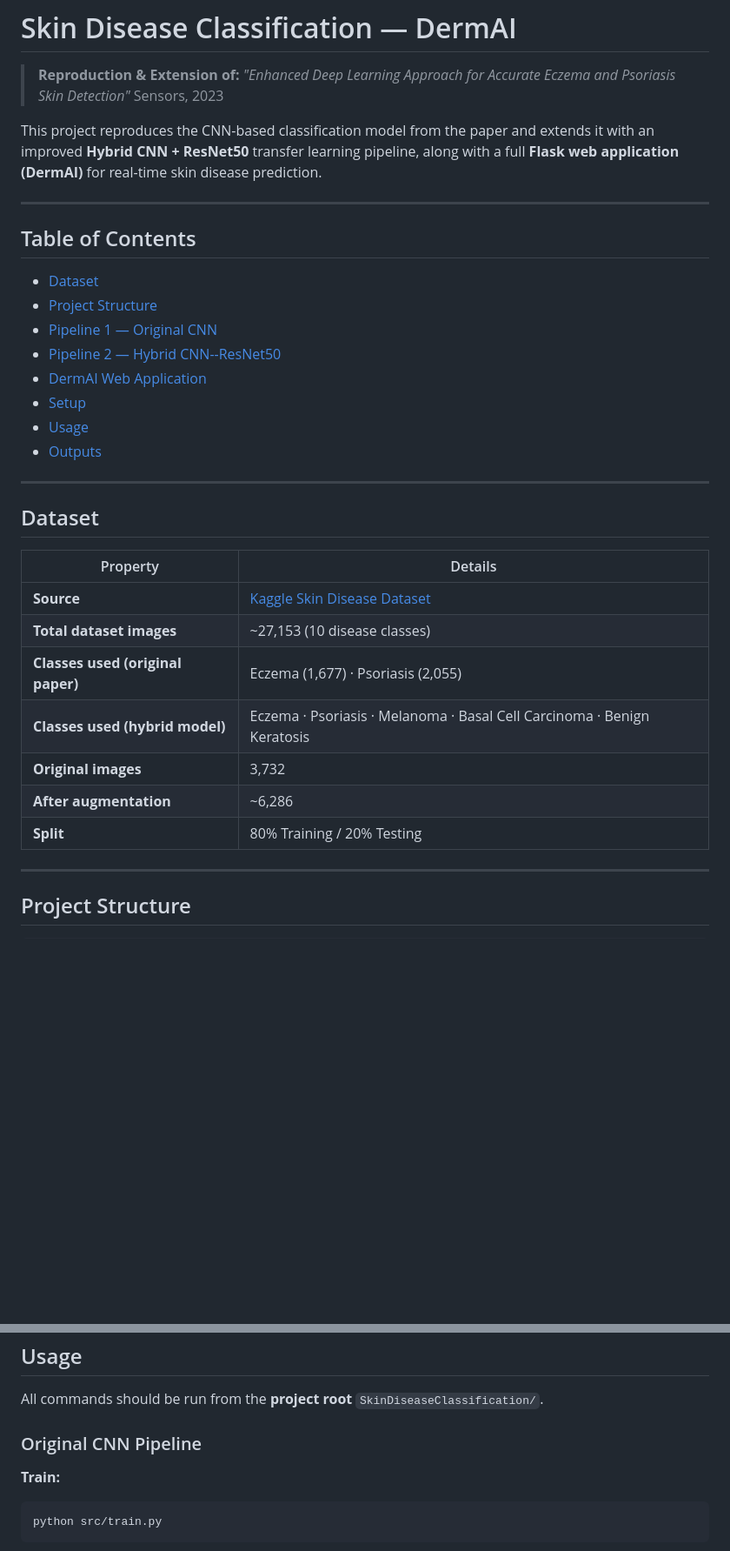
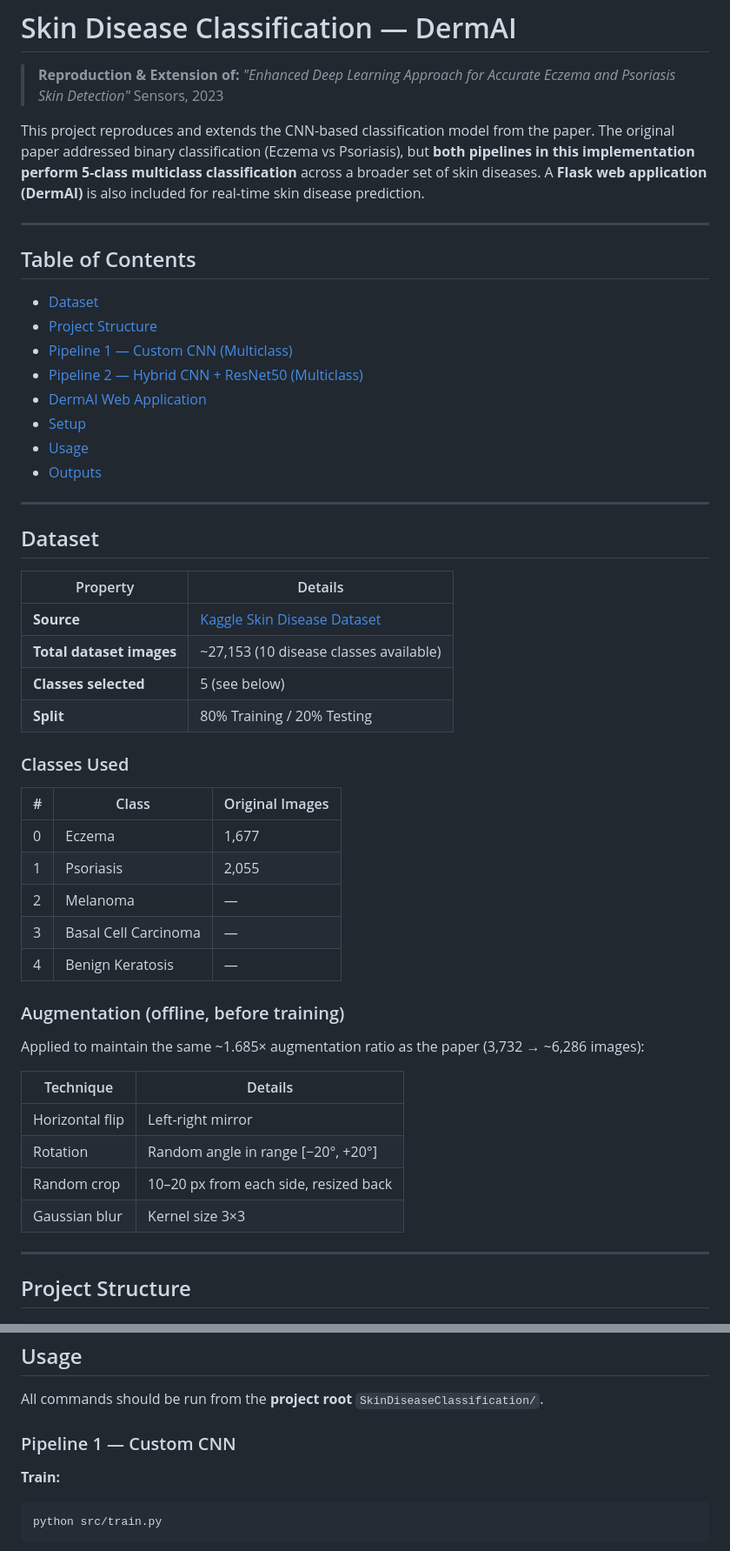
Before and after one commit to debasish07code/Skin-Disease-Classification, a Markdown page: README.md, 2 parts joined by grey strips. Shown at 87% size. GitHub-like rendering; blank space fills up the shorter version.

````diff
--- a/README.md
+++ b/README.md
@@ -4,7 +4,10 @@
 > *"Enhanced Deep Learning Approach for Accurate Eczema and Psoriasis Skin Detection"*
 > Sensors, 2023
 
-This project reproduces the CNN-based classification model from the paper and extends it with an improved **Hybrid CNN + ResNet50** transfer learning pipeline, along with a full **Flask web application (DermAI)** for real-time skin disease prediction.
+This project reproduces and extends the CNN-based classification model from the paper.
+The original paper addressed binary classification (Eczema vs Psoriasis), but **both pipelines in
+this implementation perform 5-class multiclass classification** across a broader set of skin diseases.
+A **Flask web application (DermAI)** is also included for real-time skin disease prediction.
 
 ---
 
@@ -12,8 +15,8 @@ This project reproduces the CNN-based classification model from the paper and ex
 
 - [Dataset](#dataset)
 - [Project Structure](#project-structure)
-- [Pipeline 1 — Original CNN](#pipeline-1--original-cnn)
-- [Pipeline 2 — Hybrid CNN--ResNet50](#pipeline-2--hybrid-cnn--resnet50)
+- [Pipeline 1 — Custom CNN (Multiclass)](#pipeline-1--custom-cnn-multiclass)
+- [Pipeline 2 — Hybrid CNN + ResNet50 (Multiclass)](#pipeline-2--hybrid-cnn--resnet50-multiclass)
 - [DermAI Web Application](#dermai-web-application)
 - [Setup](#setup)
 - [Usage](#usage)
@@ -26,12 +29,30 @@ This project reproduces the CNN-based classification model from the paper and ex
 | Property | Details |
 |---|---|
 | **Source** | [Kaggle Skin Disease Dataset](https://www.kaggle.com/) |
-| **Total dataset images** | ~27,153 (10 disease classes) |
-| **Classes used (original paper)** | Eczema (1,677) · Psoriasis (2,055) |
-| **Classes used (hybrid model)** | Eczema · Psoriasis · Melanoma · Basal Cell Carcinoma · Benign Keratosis |
-| **Original images** | 3,732 |
-| **After augmentation** | ~6,286 |
+| **Total dataset images** | ~27,153 (10 disease classes available) |
+| **Classes selected** | 5 (see below) |
 | **Split** | 80% Training / 20% Testing |
+
+### Classes Used
+
+| # | Class | Original Images |
+|---|---|---|
+| 0 | Eczema | 1,677 |
+| 1 | Psoriasis | 2,055 |
+| 2 | Melanoma | — |
+| 3 | Basal Cell Carcinoma | — |
+| 4 | Benign Keratosis | — |
+
+### Augmentation (offline, before training)
+
+Applied to maintain the same ~1.685× augmentation ratio as the paper (3,732 → ~6,286 images):
+
+| Technique | Details |
+|---|---|
+| Horizontal flip | Left-right mirror |
+| Rotation | Random angle in range [−20°, +20°] |
+| Random crop | 10–20 px from each side, resized back |
+| Gaussian blur | Kernel size 3×3 |
 
 ---
 
@@ -214,7 +242,7 @@ pip install -r requirements.txt
 
 All commands should be run from the **project root** `SkinDiseaseClassification/`.
 
-### Original CNN Pipeline
+### Pipeline 1 — Custom CNN
 
 **Train:**
 ```bash
````
Also changed, not shown: other parts of README.md (+59 -53 lines).
